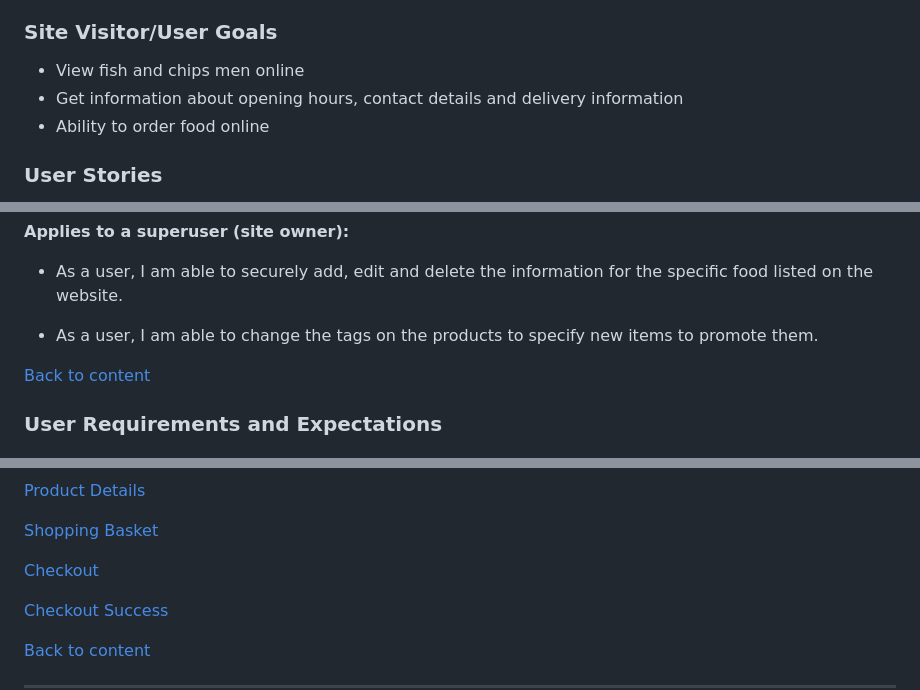
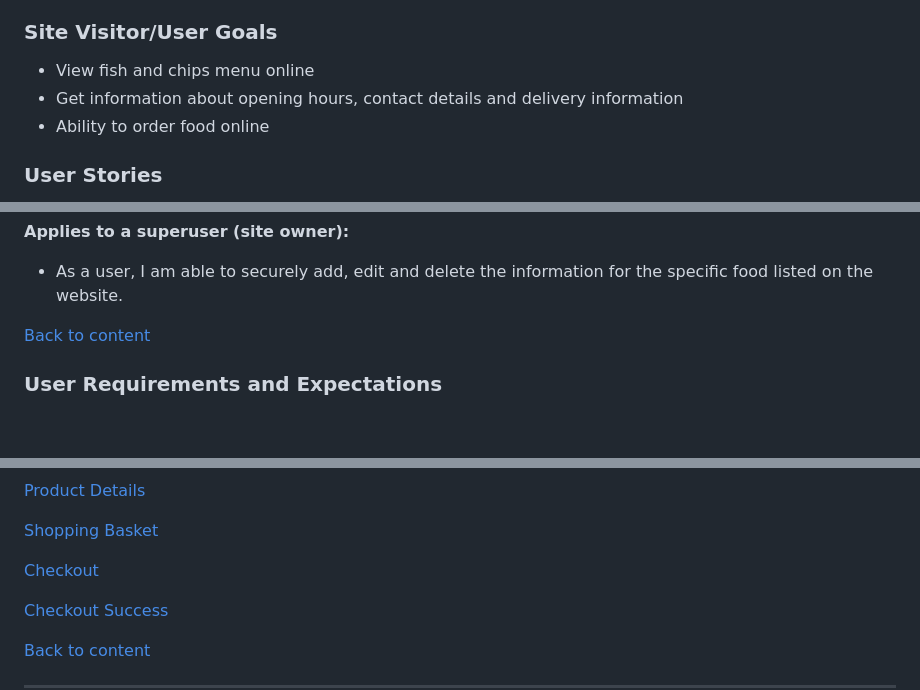
Before and after one commit to ayhanuzumcu/Milestone-Project-4, a Markdown page: README.md, 3 parts joined by grey strips. Rendered like a GitHub page; blank space fills up the shorter version.

```diff
--- a/README.md
+++ b/README.md
@@ -96,7 +96,7 @@ as well as implementing a fully functional payment system with Stripe.
 
 ### Site Visitor/User Goals ###
 
-- View fish and chips men online
+- View fish and chips menu online
 - Get information about opening hours, contact details and delivery information
 - Ability to order food online
 
@@ -143,9 +143,6 @@ as well as implementing a fully functional payment system with Stripe.
 **Applies to a superuser (site owner):**
 
 - As a user, I am able to securely add, edit and delete the information for the specific food listed on the website.
-
-- As a user, I am able to change the tags on the products to specify new items to promote them.
-
 
 [Back to content](#contents)
 
@@ -201,7 +198,7 @@ You can view all wireframes created for this project in [site wireframes](/wiref
 
 [Shopping Basket](/wireframes/wireframes-site/basket.jpg)
 
-[Checkout](/wireframes/wireframes-site/checkout)
+[Checkout](/wireframes/wireframes-site/checkout.jpg)
 
 [Checkout Success](/wireframes/wireframes-site/checkout-success.jpg)
 
```
Also changed, not shown: other parts of README.md (+3 -3 lines).
